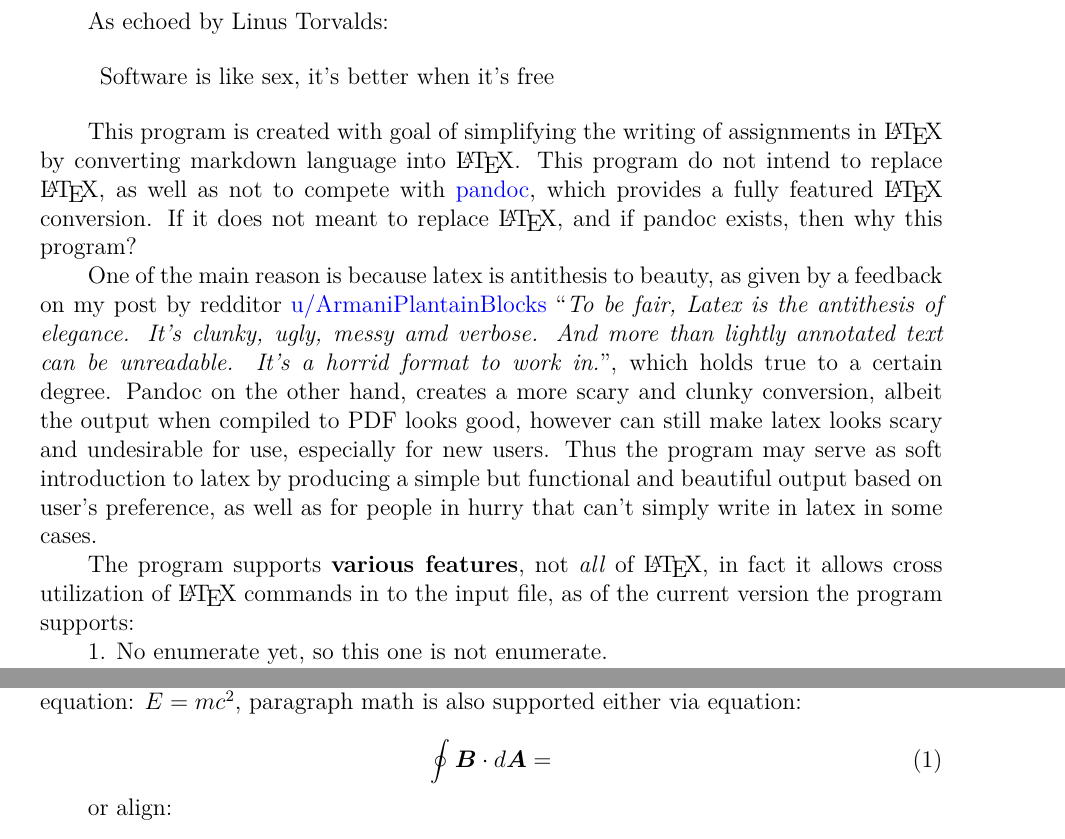
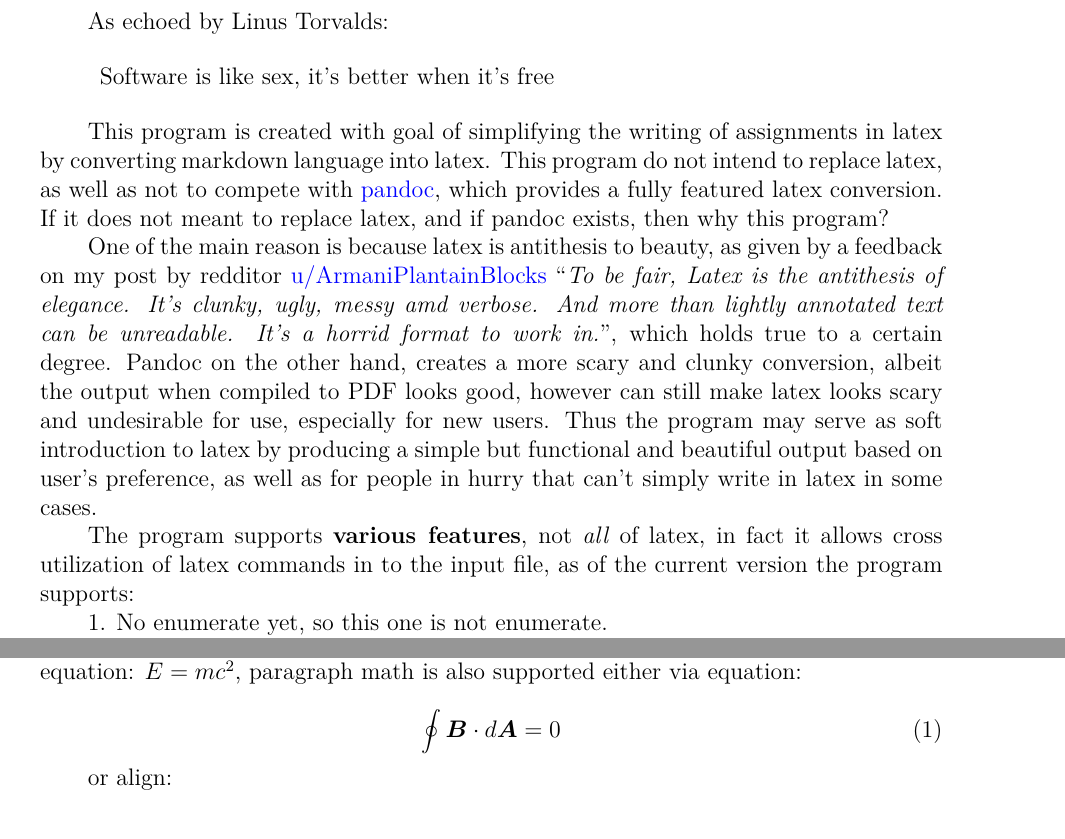
Before and after one commit to simtex-dev/engine, a LaTeX problem sheet (examples/1/out/hello.tex): two parts of pages 1 and 2 of 4, joined at a grey line, cut so that both start at the same text. Compiled offline with XeLaTeX.

Commit message:
fix error in example

```diff
--- a/examples/1/out/hello.tex
+++ b/examples/1/out/hello.tex
@@ -66,11 +66,11 @@
 		Software is like sex, it's better when it's free
 	\end{displayquote}
 
-	This program is created with goal of simplifying the writing of assignments in \LaTeX{} by converting markdown language into \LaTeX{}. This program do not intend to replace \LaTeX{}, as well as not to compete with \href{https://pandoc.org/}{pandoc}, which provides a fully featured \LaTeX{} conversion. If it does not meant to replace \LaTeX{}, and if pandoc exists, then why this program?
+	This program is created with goal of simplifying the writing of assignments in latex by converting markdown language into latex. This program do not intend to replace latex, as well as not to compete with \href{https://pandoc.org/}{pandoc}, which provides a fully featured latex conversion. If it does not meant to replace latex, and if pandoc exists, then why this program?
 
 	One of the main reason is because latex is antithesis to beauty, as given by a feedback on my post by redditor \href{https://www.reddit.com/user/ArmaniPlantainBlocks/}{u/ArmaniPlantainBlocks} ``\emph{To be fair, Latex is the antithesis of elegance. It's clunky, ugly, messy amd verbose. And more than lightly annotated text can be unreadable. It's a horrid format to work in.}'', which holds true to a certain degree. Pandoc on the other hand, creates a more scary and clunky conversion, albeit the output when compiled to PDF looks good, however can still make latex looks scary and undesirable for use, especially for new users. Thus the program may serve as soft introduction to latex by producing a simple but functional and beautiful output based on user's preference, as well as for people in hurry that can't simply write in latex in some cases.
 
-	The program supports \textbf{various features}, not \textit{all} of \LaTeX{}, in fact it allows cross utilization of \LaTeX{} commands in to the input file, as of the current version the program supports:
+	The program supports \textbf{various features}, not \textit{all} of latex, in fact it allows cross utilization of latex commands in to the input file, as of the current version the program supports:
 
 	1. No enumerate yet, so this one is not enumerate.
 
@@ -102,7 +102,7 @@
 	The math can be used in number of ways, one is inline math, for example Einstein's equation: $E = mc^2$, paragraph math is also supported either via \texttt{equation}:
 
 	\begin{equation}
-		\oint \boldsymbol{B} \cdot d \boldsymbol{A} =
+		\oint \boldsymbol{B} \cdot d \boldsymbol{A} = 0
 	\end{equation}
 
 	or \texttt{align}:
```
Also changed, not shown: examples/1/out/hello.pdf, 1 other file.
